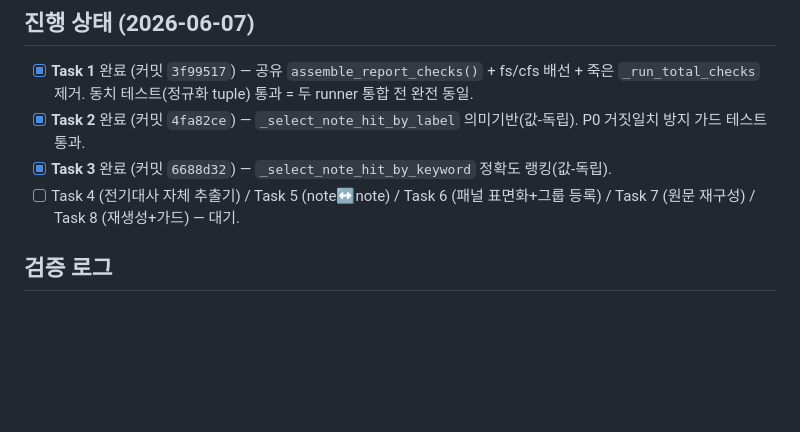
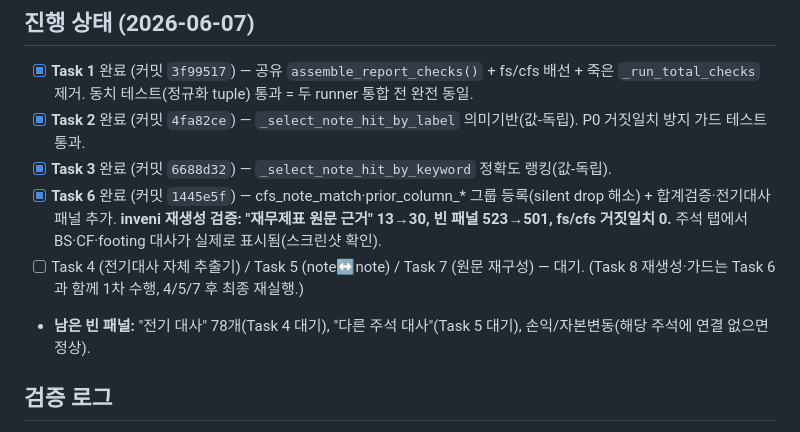
Before and after one commit to capitalparser/dart-footing-reconciler, a Markdown page: plans/2026-06-07-note-tab-verification.md, the part around the change. Rendered like a GitHub page; blank space fills up the shorter version.

Commit message:
docs(plan): mark Task 6 done with INVENI verification numbers
Co-Authored-By: Claude Opus 4.8 (1M context) <noreply@anthropic.com>

```diff
--- a/plans/2026-06-07-note-tab-verification.md
+++ b/plans/2026-06-07-note-tab-verification.md
@@ -478,7 +478,9 @@ git commit -m "chore: regenerate inveni report with populated note-tab verificat
 - [x] **Task 1** 완료 (커밋 `3f99517`) — 공유 `assemble_report_checks()` + fs/cfs 배선 + 죽은 `_run_total_checks` 제거. 동치 테스트(정규화 tuple) 통과 = 두 runner 통합 전 완전 동일.
 - [x] **Task 2** 완료 (커밋 `4fa82ce`) — `_select_note_hit_by_label` 의미기반(값-독립). P0 거짓일치 방지 가드 테스트 통과.
 - [x] **Task 3** 완료 (커밋 `6688d32`) — `_select_note_hit_by_keyword` 정확도 랭킹(값-독립).
-- [ ] Task 4 (전기대사 자체 추출기) / Task 5 (note↔note) / Task 6 (패널 표면화+그룹 등록) / Task 7 (원문 재구성) / Task 8 (재생성+가드) — 대기.
+- [x] **Task 6** 완료 (커밋 `1445e5f`) — cfs_note_match·prior_column_* 그룹 등록(silent drop 해소) + 합계검증·전기대사 패널 추가. **inveni 재생성 검증: "재무제표 원문 근거" 13→30, 빈 패널 523→501, fs/cfs 거짓일치 0.** 주석 탭에서 BS·CF·footing 대사가 실제로 표시됨(스크린샷 확인).
+- [ ] Task 4 (전기대사 자체 추출기) / Task 5 (note↔note) / Task 7 (원문 재구성) — 대기. (Task 8 재생성·가드는 Task 6과 함께 1차 수행, 4/5/7 후 최종 재실행.)
+- **남은 빈 패널:** "전기 대사" 78개(Task 4 대기), "다른 주석 대사"(Task 5 대기), 손익/자본변동(해당 주석에 연결 없으면 정상).
 
 ## 검증 로그
 
```
